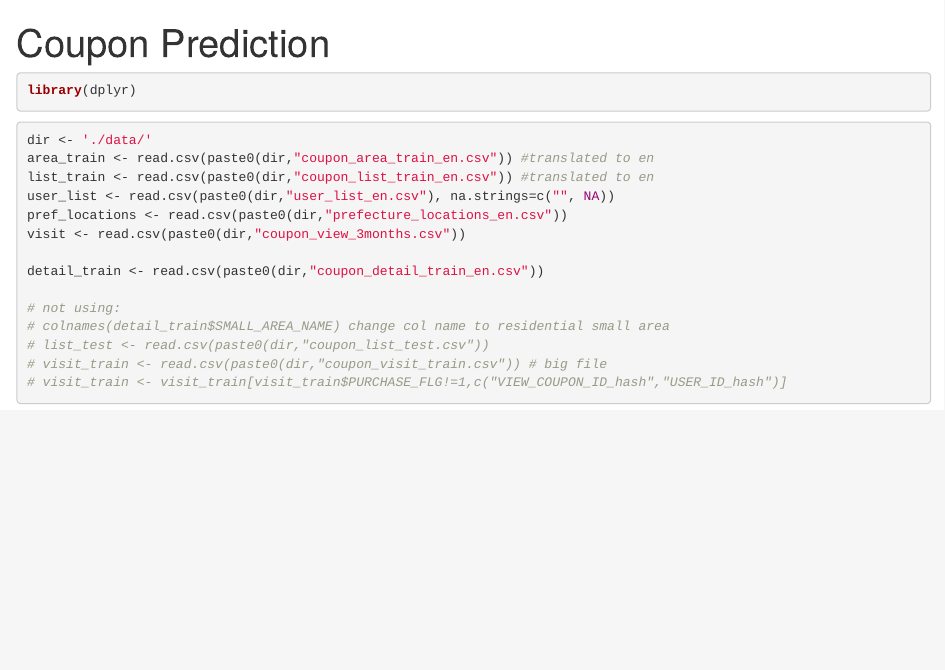
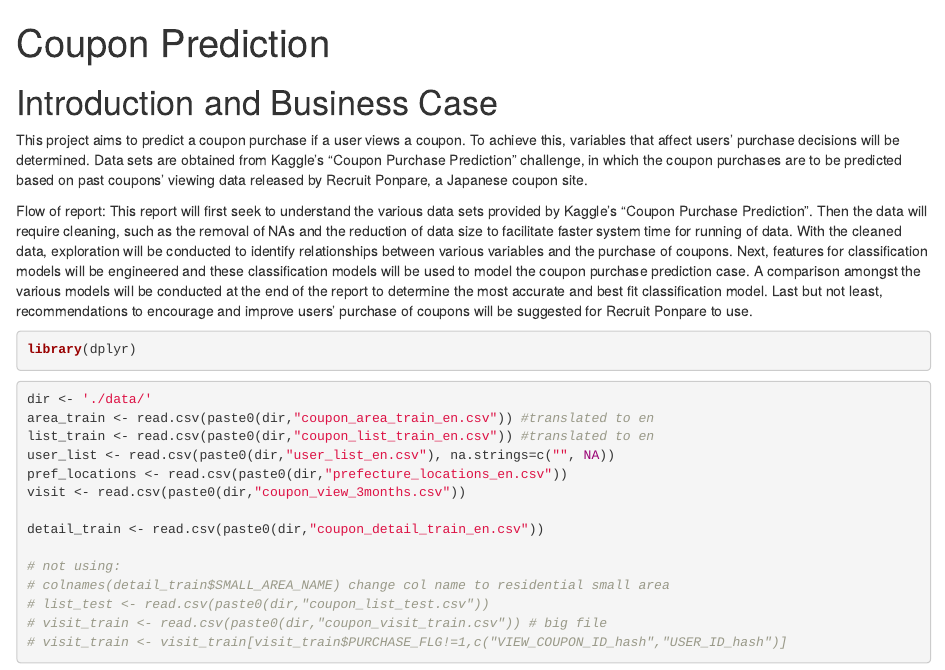
Before and after one commit to naomihng/coupon-purchase-prediction, an R Markdown document (Coupon-prediction.Rmd): the page in a window 1100 px wide, from its top. Rendered offline with R 4.5, knitr and Pandoc, with nearby package versions; the code chunks are not run, so their results and figures are left out.

Commit message:
Update Coupon-prediction.Rmd

````diff
--- a/Coupon-prediction.Rmd
+++ b/Coupon-prediction.Rmd
@@ -6,6 +6,12 @@ output: html_document
 ```{r setup, include=FALSE}
 knitr::opts_chunk$set(echo = TRUE)
 ```
+# Introduction and Business Case
+This project aims to predict a coupon purchase if a user views a coupon. To achieve this, variables that affect users' purchase decisions will be determined.
+Data sets are obtained from Kaggle's "Coupon Purchase Prediction" challenge, in which the coupon purchases are to be predicted based on past coupons' viewing data released by Recruit Ponpare, a Japanese coupon site.
+
+Flow of report:
+This report will first seek to understand the various data sets provided by Kaggle's "Coupon Purchase Prediction". Then the data will require cleaning, such as the removal of NAs and the reduction of data size to facilitate faster system time for running of data. With the cleaned data, exploration will be conducted to identify relationships between various variables and the purchase of coupons. Next, features for classification models will be engineered and these classification models will be used to model the coupon purchase prediction case. A comparison amongst the various models will be conducted at the end of the report to determine the most accurate and best fit classification model. Last but not least, recommendations to encourage and improve users' purchase of coupons will be suggested for Recruit Ponpare to use.
 
 ```{r}
 library(dplyr)
````
